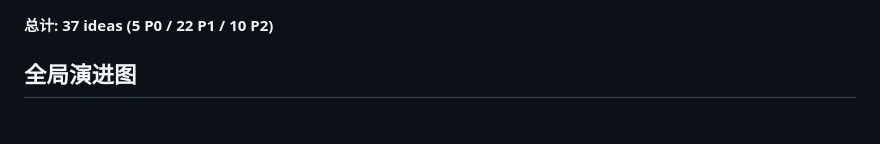
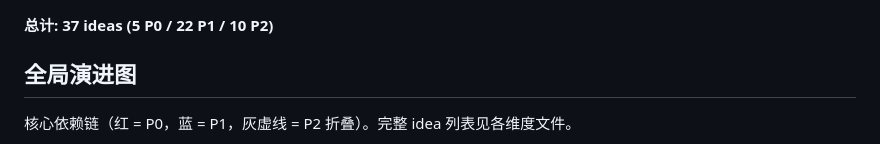
Before and after one commit to yzq986/nanoGenRec, a Markdown page: ideas/README.md, the part around one of its changes. Drawn GitHub-style; blank space fills up the shorter version.

````diff
--- a/ideas/README.md
+++ b/ideas/README.md
@@ -20,4 +20,6 @@
 
 ## 全局演进图
 
+核心依赖链（红 = P0，蓝 = P1，灰虚线 = P2 折叠）。完整 idea 列表见各维度文件。
+
 ```mermaid
````
Also changed, not shown: other parts of ideas/README.md (+60 -77 lines).
